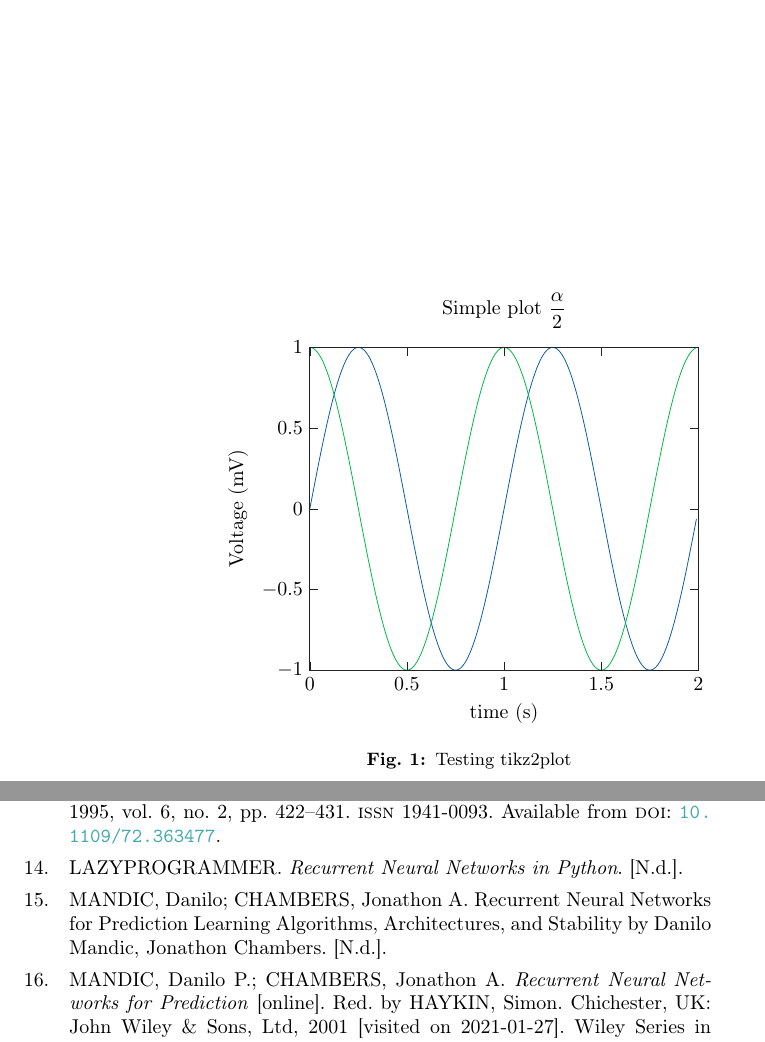
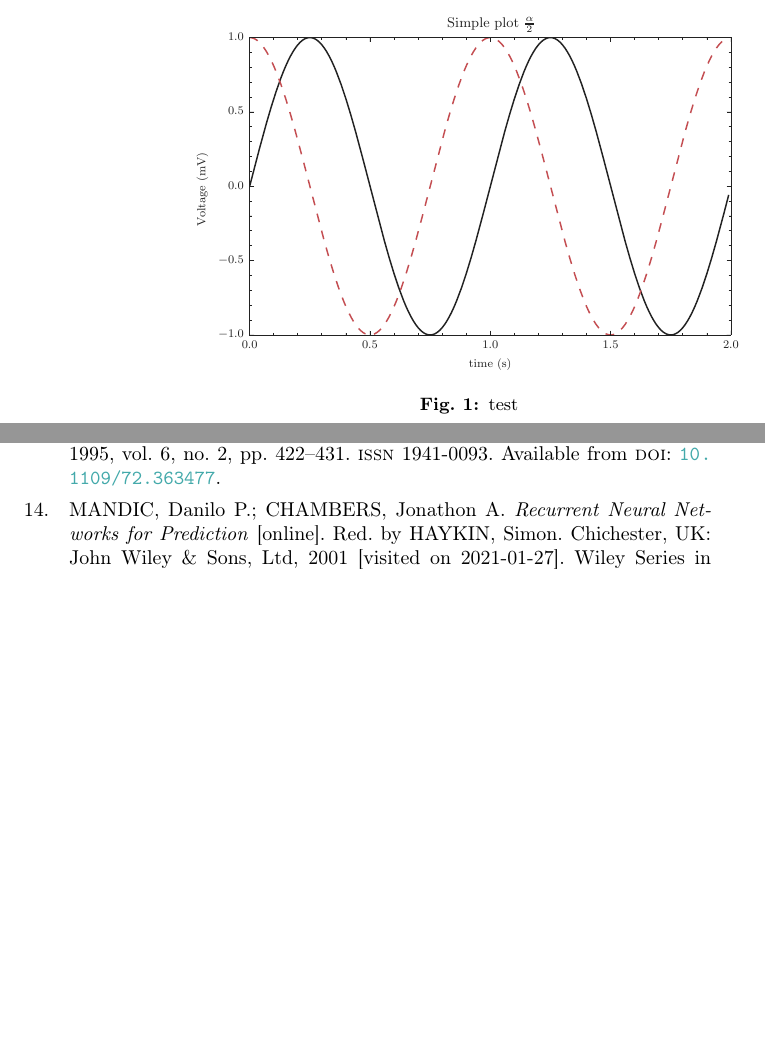
Before and after one commit to Duuuscha/DP_DUSEK, a LaTeX document (DP.tex, which reads bibliography.bib, plot_data/test.tex): two parts of pages 4 and 7 of 9, joined at a grey line, cut so that both start at the same text, the shorter picture padded with empty space. Compiled offline with pdfLaTeX.

```diff
--- a/DP.tex
+++ b/DP.tex
@@ -99,12 +99,13 @@
 \section{Introduction}
 \label{sec:introduction}
 
-\begin{figure}[H]
+\begin{figure}[h]
 	\centering
-	\input{./plot_data/test.tex}
-	\caption{Testing tikz2plot}
-	\label{fig:}
+	\includegraphics[width=0.8\linewidth]{./plot_data/test.eps}
+	\caption{test}
+	\label{fig:plot_data-test-eps}
 \end{figure}
+
 
 \section{Background}
 \label{sec:background}
--- a/bibliography.bib
+++ b/bibliography.bib
@@ -146,5 +146,3 @@
   number = {2}
 }
 
-@book{lazyprogrammer,
-  title = {Recurrent Neural Networks in {{Python}}},
@@ -156,8 +149,3 @@
-  title = {Recurrent Neural Networks for Prediction Learning Algorithms, Architectures, and Stability by {{Danilo Mandic}}, {{Jonathon Chambers}}},
-  author = {Mandic, Danilo and Chambers, Jonathon A.},
-  file = {/Users/romandusek/Zotero/storage/RKVJEG6Y/Recurrent neural networks for prediction learning algorithms, architectures, and stability by Danilo Mandic, Jonathon Chambers (z-lib.org).djvu}
-}
-
 @book{mandic2001,
   title = {Recurrent {{Neural Networks}} for {{Prediction}}},
   author = {Mandic, Danilo P. and Chambers, Jonathon A.},
--- a/plot_data/test.tex
+++ /dev/null
@@ -1,429 +0,0 @@
-% This file was created by tikzplotlib v0.9.8.
-\begin{tikzpicture}
-
-\definecolor{color0}{rgb}{0.0470588235294118,0.364705882352941,0.647058823529412}
-\definecolor{color1}{rgb}{0,0.725490196078431,0.270588235294118}
-
-\begin{axis}[
-axis line style={white!13.3333333333333!black},
-axis on top,
-tick pos=both,
-title={Simple plot \(\displaystyle \frac{\alpha}{2}\)},
-x grid style={white!13.3333333333333!black},
-xlabel={time (s)},
-xmin=0, xmax=2,
-xtick style={color=white!13.3333333333333!black},
-y grid style={white!13.3333333333333!black},
-ylabel={Voltage (mV)},
-ymin=-1, ymax=1,
-ytick style={color=white!13.3333333333333!black}
-]
-\addplot [color0]
-table {%
-0 0
-0.01 0.0627905195293134
-0.02 0.125333233564304
-0.03 0.187381314585725
-0.04 0.248689887164855
-0.05 0.309016994374947
-0.06 0.368124552684678
-0.07 0.425779291565073
-0.08 0.481753674101715
-0.09 0.535826794978997
-0.1 0.587785252292473
-0.11 0.63742398974869
-0.12 0.684547105928689
-0.13 0.728968627421412
-0.14 0.770513242775789
-0.15 0.809016994374947
-0.16 0.844327925502015
-0.17 0.876306680043864
-0.18 0.90482705246602
-0.19 0.929776485888251
-0.2 0.951056516295154
-0.21 0.968583161128631
-0.22 0.982287250728689
-0.23 0.992114701314478
-0.24 0.998026728428272
-0.25 1
-0.26 0.998026728428272
-0.27 0.992114701314478
-0.28 0.982287250728689
-0.29 0.968583161128631
-0.3 0.951056516295154
-0.31 0.929776485888251
-0.32 0.904827052466019
-0.33 0.876306680043863
-0.34 0.844327925502015
-0.35 0.809016994374947
-0.36 0.770513242775789
-0.37 0.728968627421412
-0.38 0.684547105928689
-0.39 0.63742398974869
-0.4 0.587785252292473
-0.41 0.535826794978997
-0.42 0.481753674101716
-0.43 0.425779291565073
-0.44 0.368124552684678
-0.45 0.309016994374948
-0.46 0.248689887164855
-0.47 0.187381314585725
-0.48 0.125333233564305
-0.49 0.0627905195293136
-0.5 1.22464679914735e-16
-0.51 -0.0627905195293133
-0.52 -0.125333233564304
-0.53 -0.187381314585725
-0.54 -0.248689887164855
-0.55 -0.309016994374948
-0.56 -0.368124552684678
-0.57 -0.425779291565073
-0.58 -0.481753674101715
-0.59 -0.535826794978996
-0.6 -0.587785252292473
-0.61 -0.63742398974869
-0.62 -0.684547105928689
-0.63 -0.728968627421411
-0.64 -0.770513242775789
-0.65 -0.809016994374947
-0.66 -0.844327925502015
-0.67 -0.876306680043864
-0.68 -0.90482705246602
-0.69 -0.929776485888251
-0.7 -0.951056516295154
-0.71 -0.968583161128631
-0.72 -0.982287250728689
-0.73 -0.992114701314478
-0.74 -0.998026728428272
-0.75 -1
-0.76 -0.998026728428272
-0.77 -0.992114701314478
-0.78 -0.982287250728689
-0.79 -0.968583161128631
-0.8 -0.951056516295154
-0.81 -0.929776485888251
-0.82 -0.90482705246602
-0.83 -0.876306680043863
-0.84 -0.844327925502016
-0.85 -0.809016994374948
-0.86 -0.77051324277579
-0.87 -0.728968627421412
-0.88 -0.684547105928689
-0.89 -0.63742398974869
-0.9 -0.587785252292473
-0.91 -0.535826794978996
-0.92 -0.481753674101715
-0.93 -0.425779291565072
-0.94 -0.368124552684678
-0.95 -0.309016994374948
-0.96 -0.248689887164855
-0.97 -0.187381314585725
-0.98 -0.125333233564305
-0.99 -0.0627905195293133
-1 -2.44929359829471e-16
-1.01 0.0627905195293128
-1.02 0.125333233564304
-1.03 0.187381314585724
-1.04 0.248689887164855
-1.05 0.309016994374947
-1.06 0.368124552684678
-1.07 0.425779291565073
-1.08 0.481753674101716
-1.09 0.535826794978997
-1.1 0.587785252292474
-1.11 0.63742398974869
-1.12 0.684547105928689
-1.13 0.728968627421412
-1.14 0.770513242775789
-1.15 0.809016994374948
-1.16 0.844327925502015
-1.17 0.876306680043863
-1.18 0.904827052466019
-1.19 0.929776485888251
-1.2 0.951056516295153
-1.21 0.968583161128631
-1.22 0.982287250728689
-1.23 0.992114701314478
-1.24 0.998026728428272
-1.25 1
-1.26 0.998026728428272
-1.27 0.992114701314478
-1.28 0.982287250728689
-1.29 0.968583161128631
-1.3 0.951056516295154
-1.31 0.929776485888252
-1.32 0.904827052466019
-1.33 0.876306680043863
-1.34 0.844327925502015
-1.35 0.809016994374948
-1.36 0.770513242775789
-1.37 0.728968627421411
-1.38 0.684547105928688
-1.39 0.63742398974869
-1.4 0.587785252292473
-1.41 0.535826794978997
-1.42 0.481753674101716
-1.43 0.425779291565074
-1.44 0.368124552684678
-1.45 0.309016994374948
-1.46 0.248689887164855
-1.47 0.187381314585726
-1.48 0.125333233564304
-1.49 0.0627905195293134
-1.5 3.67394039744206e-16
-1.51 -0.0627905195293127
-1.52 -0.125333233564303
-1.53 -0.187381314585725
-1.54 -0.248689887164855
-1.55 -0.309016994374947
-1.56 -0.368124552684677
-1.57 -0.425779291565073
-1.58 -0.481753674101716
-1.59 -0.535826794978997
-1.6 -0.587785252292473
-1.61 -0.637423989748691
-1.62 -0.684547105928689
-1.63 -0.728968627421412
-1.64 -0.770513242775789
-1.65 -0.809016994374947
-1.66 -0.844327925502016
-1.67 -0.876306680043863
-1.68 -0.904827052466019
-1.69 -0.929776485888251
-1.7 -0.951056516295153
-1.71 -0.968583161128631
-1.72 -0.982287250728688
-1.73 -0.992114701314478
-1.74 -0.998026728428272
-1.75 -1
-1.76 -0.998026728428272
-1.77 -0.992114701314478
-1.78 -0.982287250728689
-1.79 -0.968583161128631
-1.8 -0.951056516295154
-1.81 -0.929776485888252
-1.82 -0.904827052466019
-1.83 -0.876306680043863
-1.84 -0.844327925502015
-1.85 -0.809016994374948
-1.86 -0.770513242775789
-1.87 -0.728968627421411
-1.88 -0.684547105928689
-1.89 -0.63742398974869
-1.9 -0.587785252292473
-1.91 -0.535826794978996
-1.92 -0.481753674101716
-1.93 -0.425779291565074
-1.94 -0.368124552684678
-1.95 -0.309016994374948
-1.96 -0.248689887164856
-1.97 -0.187381314585726
-1.98 -0.125333233564304
-1.99 -0.0627905195293135
-};
-\addplot [color1]
-table {%
-0 1
-0.01 0.998026728428272
-0.02 0.992114701314478
-0.03 0.982287250728689
-0.04 0.968583161128631
-0.05 0.951056516295154
-0.06 0.929776485888251
-0.07 0.904827052466019
-0.08 0.876306680043864
-0.09 0.844327925502015
-0.1 0.809016994374947
-0.11 0.770513242775789
-0.12 0.728968627421412
-0.13 0.684547105928689
-0.14 0.63742398974869
-0.15 0.587785252292473
-0.16 0.535826794978997
-0.17 0.481753674101715
-0.18 0.425779291565073
-0.19 0.368124552684678
-0.2 0.309016994374947
-0.21 0.248689887164855
-0.22 0.187381314585725
-0.23 0.125333233564304
-0.24 0.0627905195293135
-0.25 6.12323399573677e-17
-0.26 -0.0627905195293134
-0.27 -0.125333233564304
-0.28 -0.187381314585725
-0.29 -0.248689887164855
-0.3 -0.309016994374947
-0.31 -0.368124552684678
-0.32 -0.425779291565073
-0.33 -0.481753674101715
-0.34 -0.535826794978997
-0.35 -0.587785252292473
-0.36 -0.63742398974869
-0.37 -0.684547105928689
-0.38 -0.728968627421411
-0.39 -0.770513242775789
-0.4 -0.809016994374947
-0.41 -0.844327925502015
-0.42 -0.876306680043863
-0.43 -0.904827052466019
-0.44 -0.929776485888251
-0.45 -0.951056516295154
-0.46 -0.968583161128631
-0.47 -0.982287250728689
-0.48 -0.992114701314478
-0.49 -0.998026728428272
-0.5 -1
-0.51 -0.998026728428272
-0.52 -0.992114701314478
-0.53 -0.982287250728689
-0.54 -0.968583161128631
-0.55 -0.951056516295153
-0.56 -0.929776485888251
-0.57 -0.904827052466019
-0.58 -0.876306680043864
-0.59 -0.844327925502015
-0.6 -0.809016994374947
-0.61 -0.770513242775789
-0.62 -0.728968627421412
-0.63 -0.684547105928689
-0.64 -0.63742398974869
-0.65 -0.587785252292473
-0.66 -0.535826794978996
-0.67 -0.481753674101715
-0.68 -0.425779291565072
-0.69 -0.368124552684678
-0.7 -0.309016994374948
-0.71 -0.248689887164855
-0.72 -0.187381314585725
-0.73 -0.125333233564305
-0.74 -0.0627905195293132
-0.75 -1.83697019872103e-16
-0.76 0.0627905195293128
-0.77 0.125333233564304
-0.78 0.187381314585724
-0.79 0.248689887164855
-0.8 0.309016994374947
-0.81 0.368124552684678
-0.82 0.425779291565073
-0.83 0.481753674101716
-0.84 0.535826794978996
-0.85 0.587785252292473
-0.86 0.637423989748689
-0.87 0.684547105928689
-0.88 0.728968627421411
-0.89 0.770513242775789
-0.9 0.809016994374947
-0.91 0.844327925502015
-0.92 0.876306680043864
-0.93 0.90482705246602
-0.94 0.929776485888251
-0.95 0.951056516295154
-0.96 0.968583161128631
-0.97 0.982287250728689
-0.98 0.992114701314478
-0.99 0.998026728428272
-1 1
-1.01 0.998026728428272
-1.02 0.992114701314478
-1.03 0.982287250728689
-1.04 0.968583161128631
-1.05 0.951056516295154
-1.06 0.929776485888251
-1.07 0.90482705246602
-1.08 0.876306680043863
-1.09 0.844327925502015
-1.1 0.809016994374947
-1.11 0.770513242775789
-1.12 0.728968627421411
-1.13 0.684547105928688
-1.14 0.63742398974869
-1.15 0.587785252292473
-1.16 0.535826794978997
-1.17 0.481753674101716
-1.18 0.425779291565073
-1.19 0.368124552684679
-1.2 0.309016994374948
-1.21 0.248689887164855
-1.22 0.187381314585725
-1.23 0.125333233564305
-1.24 0.0627905195293133
-1.25 3.06161699786838e-16
-1.26 -0.0627905195293127
-1.27 -0.125333233564304
-1.28 -0.187381314585725
-1.29 -0.248689887164855
-1.3 -0.309016994374947
-1.31 -0.368124552684677
-1.32 -0.425779291565073
-1.33 -0.481753674101716
-1.34 -0.535826794978997
-1.35 -0.587785252292473
-1.36 -0.637423989748691
-1.37 -0.684547105928689
-1.38 -0.728968627421412
-1.39 -0.770513242775789
-1.4 -0.809016994374947
-1.41 -0.844327925502015
-1.42 -0.876306680043863
-1.43 -0.904827052466019
-1.44 -0.929776485888251
-1.45 -0.951056516295153
-1.46 -0.968583161128631
-1.47 -0.982287250728688
-1.48 -0.992114701314478
-1.49 -0.998026728428272
-1.5 -1
-1.51 -0.998026728428272
-1.52 -0.992114701314478
-1.53 -0.982287250728689
-1.54 -0.968583161128631
-1.55 -0.951056516295154
-1.56 -0.929776485888252
-1.57 -0.904827052466019
-1.58 -0.876306680043863
-1.59 -0.844327925502015
-1.6 -0.809016994374948
-1.61 -0.770513242775789
-1.62 -0.728968627421411
-1.63 -0.684547105928689
-1.64 -0.63742398974869
-1.65 -0.587785252292473
-1.66 -0.535826794978996
-1.67 -0.481753674101716
-1.68 -0.425779291565074
-1.69 -0.368124552684678
-1.7 -0.309016994374948
-1.71 -0.248689887164856
-1.72 -0.187381314585726
-1.73 -0.125333233564304
-1.74 -0.0627905195293134
-1.75 -4.28626379701574e-16
-1.76 0.0627905195293126
-1.77 0.125333233564303
-1.78 0.187381314585725
-1.79 0.248689887164855
-1.8 0.309016994374947
-1.81 0.368124552684677
-1.82 0.425779291565073
-1.83 0.481753674101715
-1.84 0.535826794978997
-1.85 0.587785252292473
-1.86 0.63742398974869
-1.87 0.684547105928689
-1.88 0.728968627421412
-1.89 0.770513242775789
-1.9 0.809016994374947
-1.91 0.844327925502016
-1.92 0.876306680043863
-1.93 0.904827052466019
-1.94 0.929776485888251
-1.95 0.951056516295153
-1.96 0.968583161128631
-1.97 0.982287250728688
-1.98 0.992114701314478
-1.99 0.998026728428272
-};
-\end{axis}
-
-\end{tikzpicture}
```
Also changed, not shown: DP.pdf, code/ode_sim/DLiu_BIBS.pdf (added), plot_data/test.eps (added), bibliography.bib (7 more changed lines), 2 other files.
